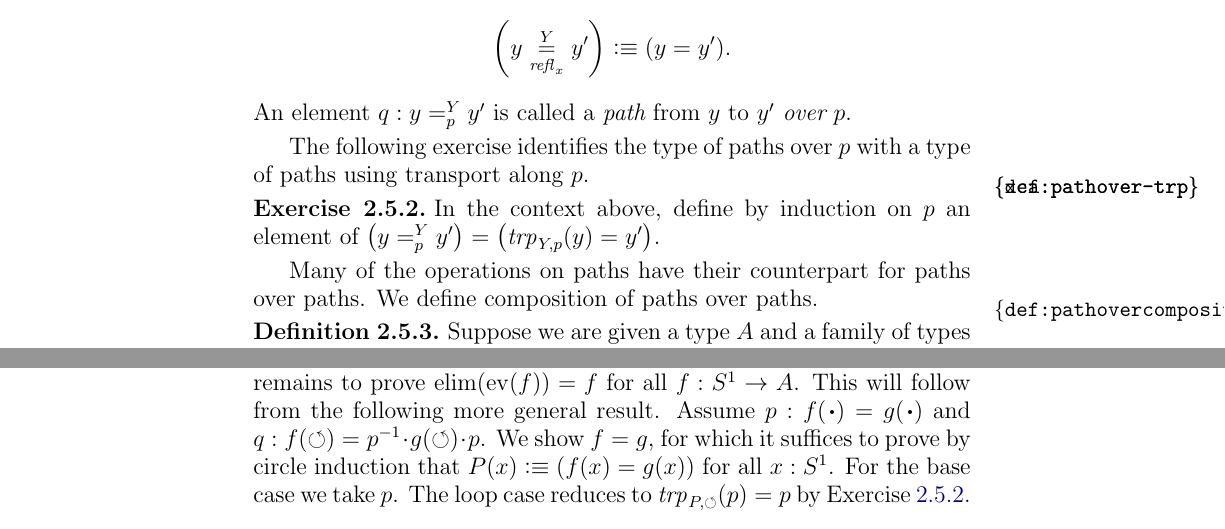
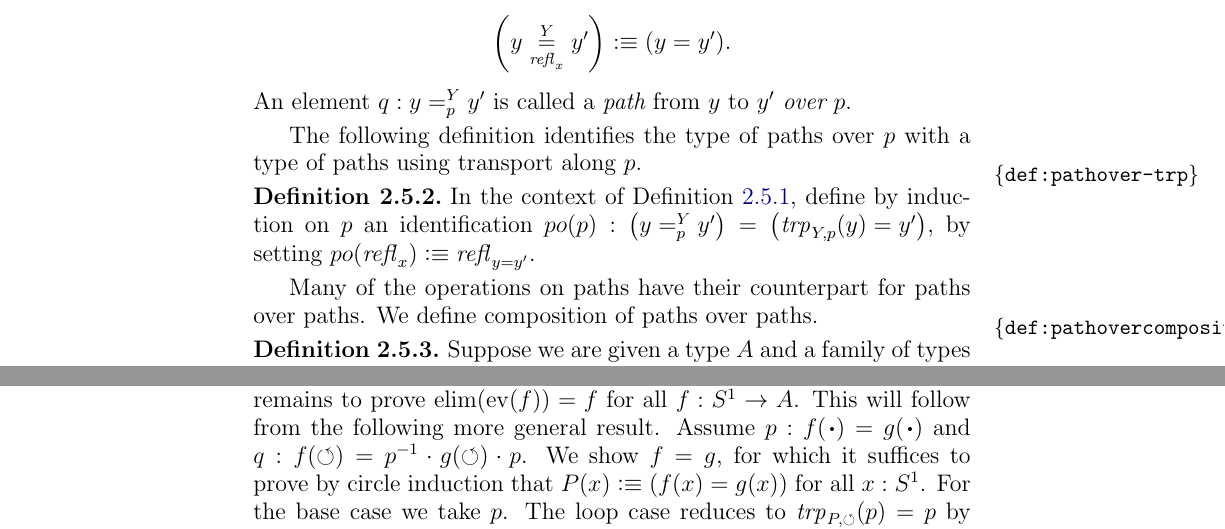
Before and after one commit to UniMath/SymmetryBook, a LaTeX thesis (book.tex, which reads intro-uf.tex): two parts of pages 19 and 50 of 193, joined at a grey line, cut so that both start at the same text. Compiled offline with pdfLaTeX.

Commit message:
pathover-trp a definition

```diff
--- a/intro-uf.tex
+++ b/intro-uf.tex
@@ -362,13 +362,14 @@ element of $Y(x')$ only after identifying $x$ with $x'$.  That is the idea of th
 An element $q : \pathover y Y p {y'}$ is called a {\em path} from $y$ to $y'$ {\em over} $p$.
 \end{definition}
 
-The following exercise identifies the type of paths over $p$ with a type
+The following definition identifies the type of paths over $p$ with a type
 of paths using transport along $p$.
 
-\begin{xca}\label{def:pathover-trp}\label{xca:pathover-trp}
-In the context above, define by induction on $p$ an element of
-$\left(\pathover y Y p {y'}\right) = \left( \trp{Y,p}(y)=y'\right)$.
-\end{xca}
+\begin{definition}\label{def:pathover-trp}
+In the context of \cref{def:pathsoverpaths}, define by induction on $p$ an
+identification $po(p): \left(\pathover y Y p {y'}\right) = \left( \trp{Y,p}(y)=y'\right)$,
+by setting $po(\refl{x}) \defeq \refl{y=y'}$.
+\end{definition}
 
 Many of the operations on paths have their counterpart for paths over paths.
 We define composition of paths over paths.
```
